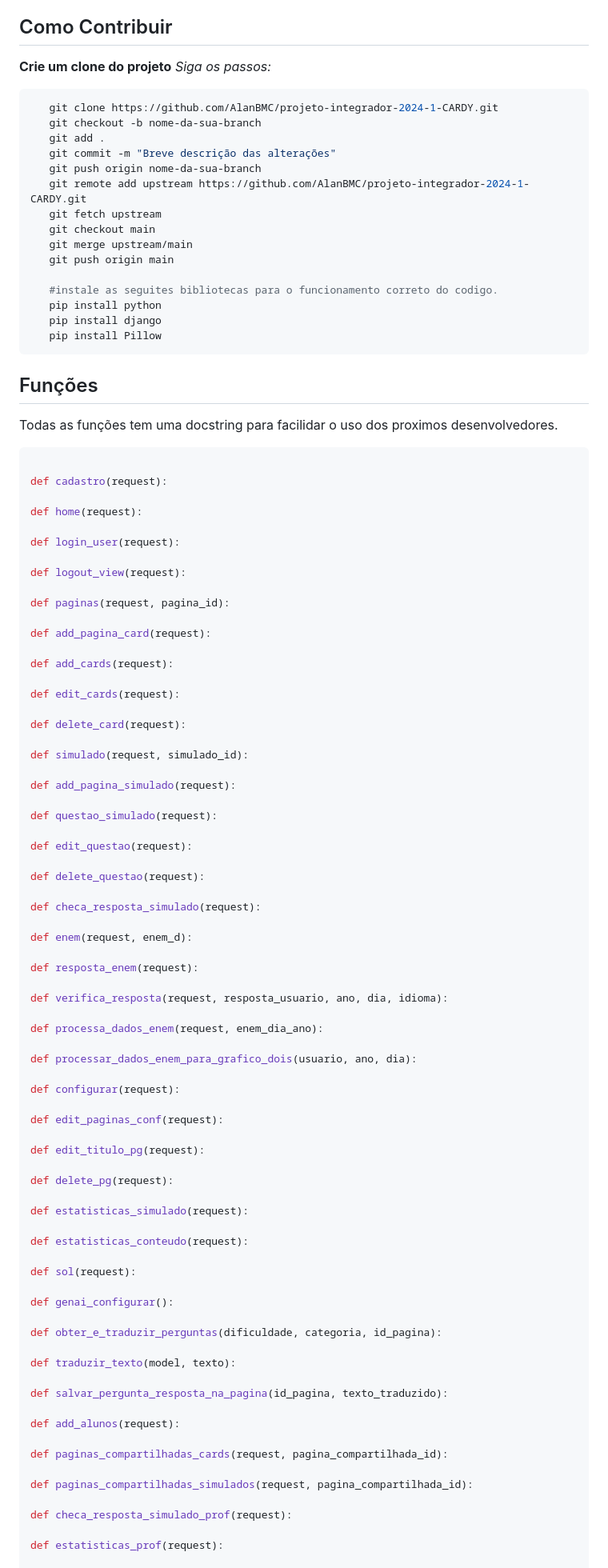
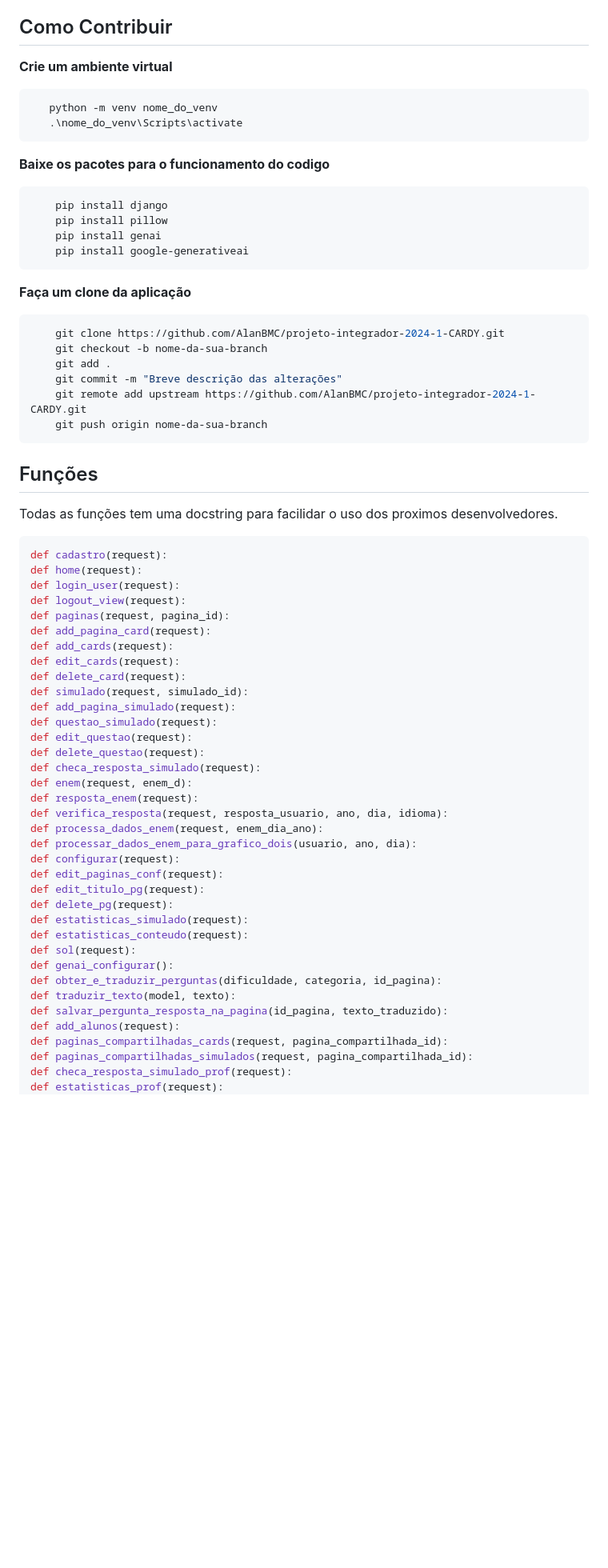
Before and after one commit to AlanBMC/projeto-integrador-2024-1, a Markdown page: DOCUMENTACAO.md, the part around one of its changes. Shown at 80% size. GitHub-like rendering; blank space fills up the shorter version.

````diff
--- a/DOCUMENTACAO.md
+++ b/DOCUMENTACAO.md
@@ -5,99 +5,68 @@ Este guia destina-se a desenvolvedores interessados em contribuir com o projeto.
 
 ## Como Contribuir
 
-**Crie um clone do projeto**
-*Siga os passos:*
+**Crie um ambiente virtual**
+
  ```shell
+    python -m venv nome_do_venv
+    .\nome_do_venv\Scripts\activate
+```
+**Baixe os pacotes para o funcionamento do codigo**
+```shell
+    pip install django
+    pip install pillow
+    pip install genai
+    pip install google-generativeai
+```
+**Faça um clone da aplicação**
+
+```shell
     git clone https://github.com/AlanBMC/projeto-integrador-2024-1-CARDY.git
     git checkout -b nome-da-sua-branch
     git add .
     git commit -m "Breve descrição das alterações"
+    git remote add upstream https://github.com/AlanBMC/projeto-integrador-2024-1-CARDY.git
     git push origin nome-da-sua-branch
-    git remote add upstream https://github.com/AlanBMC/projeto-integrador-2024-1-CARDY.git
-    git fetch upstream
-    git checkout main
-    git merge upstream/main
-    git push origin main
+ ```
 
-    #instale as seguites bibliotecas para o funcionamento correto do codigo.
-    pip install python
-    pip install django
-    pip install Pillow
- ```
+
  ## Funções
  Todas as funções tem uma docstring para facilidar o uso dos proximos desenvolvedores.
 ```python
-
 def cadastro(request):
-
 def home(request):
-
 def login_user(request):
-
 def logout_view(request):
-
 def paginas(request, pagina_id):
-
 def add_pagina_card(request):
-
 def add_cards(request):
-
 def edit_cards(request):
-
 def delete_card(request):
-
 def simulado(request, simulado_id):
-
 def add_pagina_simulado(request):
-
 def questao_simulado(request):
-
 def edit_questao(request):
-
 def delete_questao(request):
-
 def checa_resposta_simulado(request):
-
 def enem(request, enem_d):
-
 def resposta_enem(request):
-
 def verifica_resposta(request, resposta_usuario, ano, dia, idioma):
-
 def processa_dados_enem(request, enem_dia_ano):
-
 def processar_dados_enem_para_grafico_dois(usuario, ano, dia):
-
 def configurar(request):
-
 def edit_paginas_conf(request):
-
 def edit_titulo_pg(request):
-
 def delete_pg(request):
-
 def estatisticas_simulado(request):
-
 def estatisticas_conteudo(request):
-
 def sol(request):
-
 def genai_configurar():
-
 def obter_e_traduzir_perguntas(dificuldade, categoria, id_pagina):
-
 def traduzir_texto(model, texto):
-
 def salvar_pergunta_resposta_na_pagina(id_pagina, texto_traduzido):
-
 def add_alunos(request):
-
 def paginas_compartilhadas_cards(request, pagina_compartilhada_id):
-
 def paginas_compartilhadas_simulados(request, pagina_compartilhada_id):
-
 def checa_resposta_simulado_prof(request):
-
 def estatisticas_prof(request):
-
 def processa_dados_estatisticas_prof(request):
````
Also changed, not shown: other parts of DOCUMENTACAO.md (+0 -6 lines).
